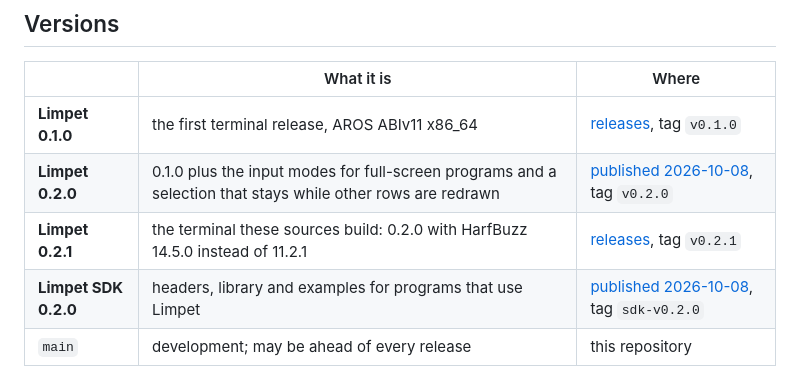
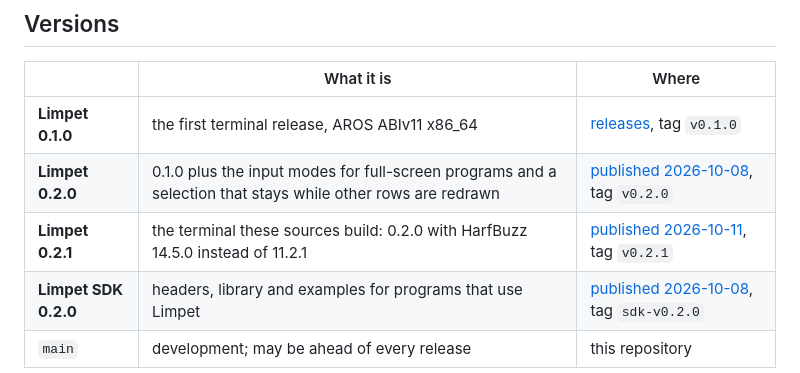
Before and after one commit to tomaszstaniak/limpet, a Markdown page: README.md, the part around the change. Drawn GitHub-style.

Commit message:
README: Limpet 0.2.1 is published

```diff
--- a/README.md
+++ b/README.md
@@ -17,7 +17,7 @@ and remote work over SSH.
 | --- | --- | --- |
 | **Limpet 0.1.0** | the first terminal release, AROS ABIv11 x86_64 | [releases](https://github.com/tomaszstaniak/limpet/releases), tag `v0.1.0` |
 | **Limpet 0.2.0** | 0.1.0 plus the input modes for full-screen programs and a selection that stays while other rows are redrawn | [published 2026-10-08](https://github.com/tomaszstaniak/limpet/releases/tag/v0.2.0), tag `v0.2.0` |
-| **Limpet 0.2.1** | the terminal these sources build: 0.2.0 with HarfBuzz 14.5.0 instead of 11.2.1 | [releases](https://github.com/tomaszstaniak/limpet/releases/tag/v0.2.1), tag `v0.2.1` |
+| **Limpet 0.2.1** | the terminal these sources build: 0.2.0 with HarfBuzz 14.5.0 instead of 11.2.1 | [published 2026-10-11](https://github.com/tomaszstaniak/limpet/releases/tag/v0.2.1), tag `v0.2.1` |
 | **Limpet SDK 0.2.0** | headers, library and examples for programs that use Limpet | [published 2026-10-08](https://github.com/tomaszstaniak/limpet/releases/tag/sdk-v0.2.0), tag `sdk-v0.2.0` |
 | `main` | development; may be ahead of every release | this repository |
 
```
